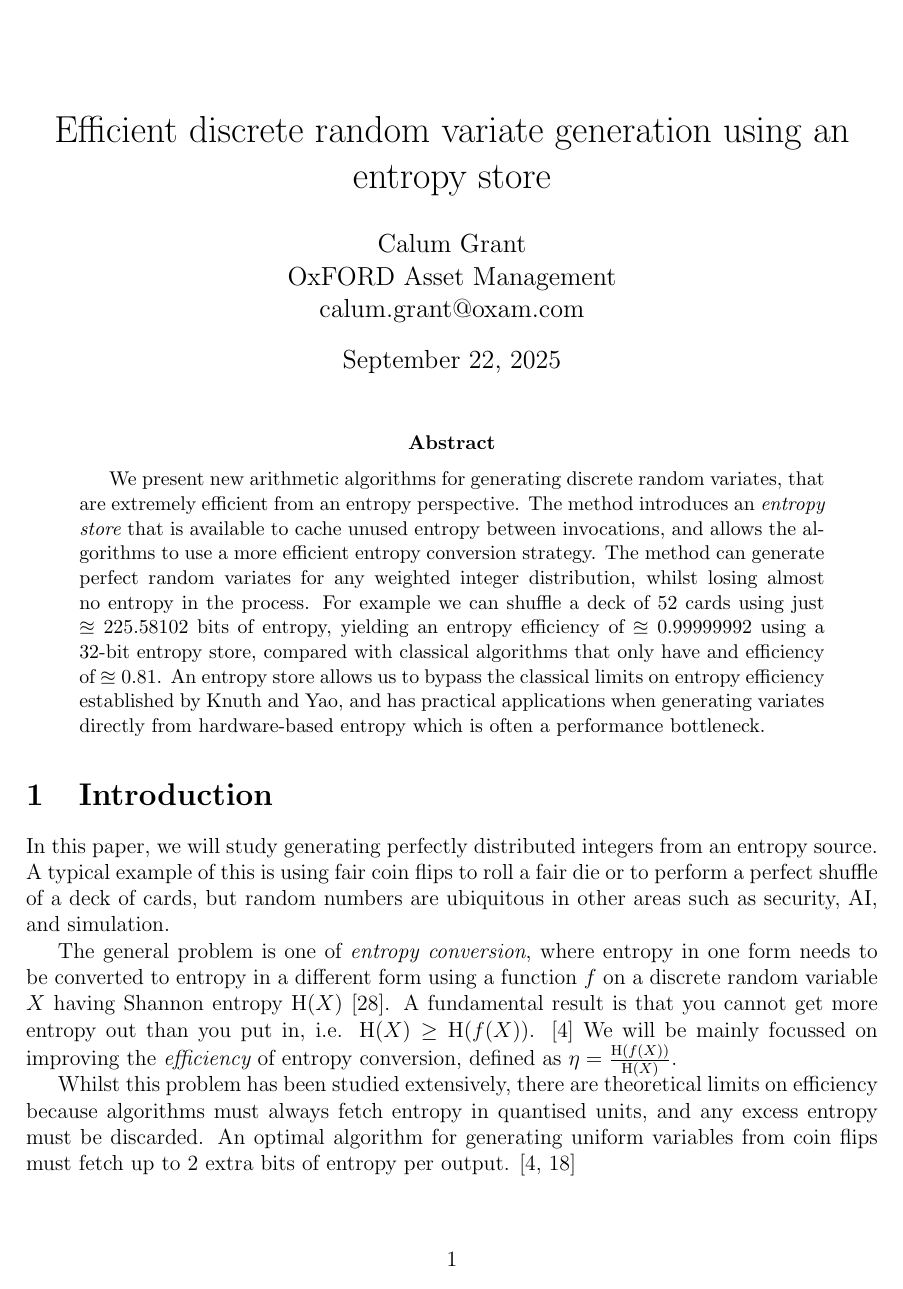
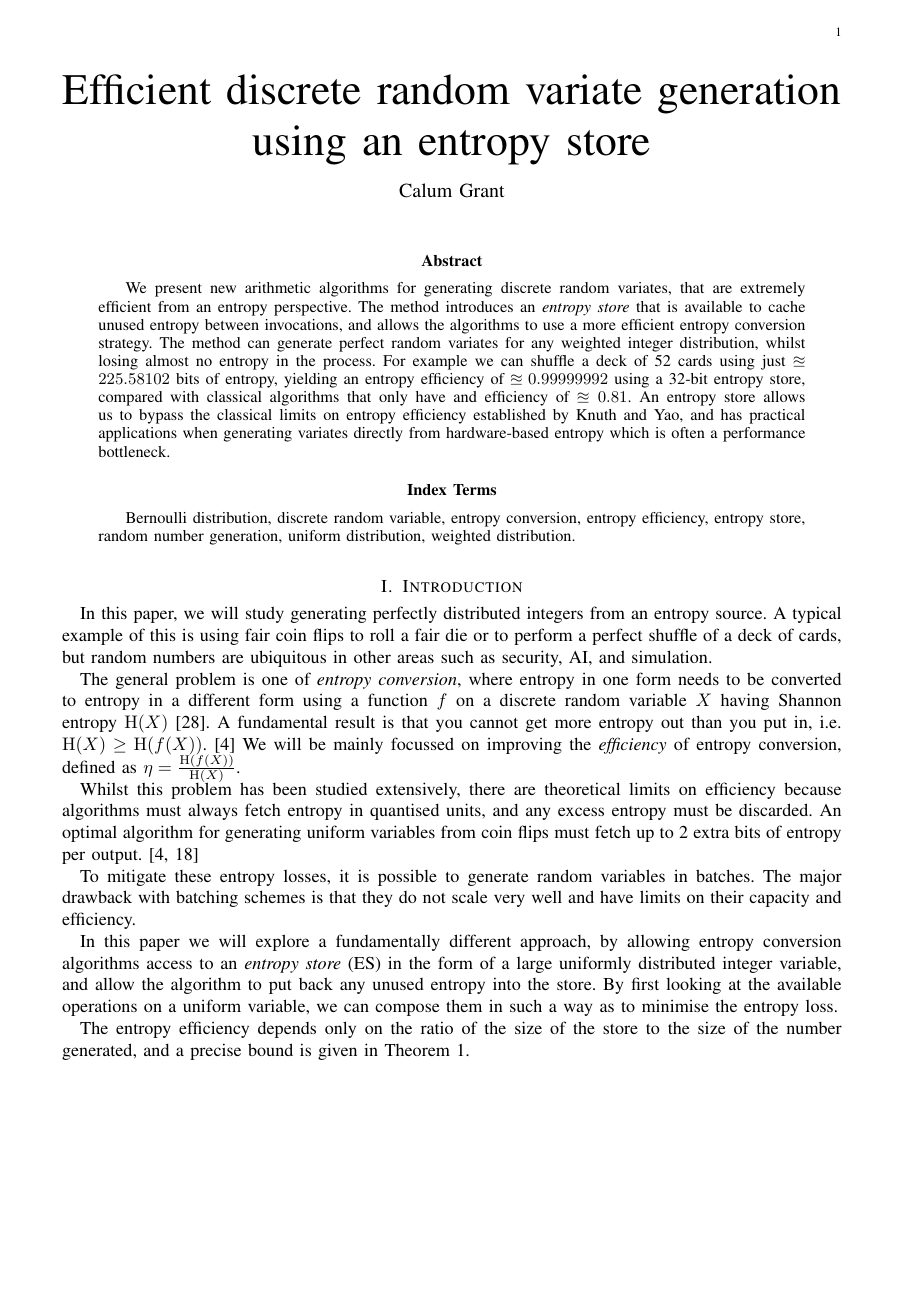
Before and after one commit to calum74/entropy, a LaTeX paper (paper/paper.tex): page 1 of 21 before the commit and page 1 of 18 after it. Compiled offline with pdfLaTeX.

Commit message:
Second draft

```diff
--- a/paper/paper.tex
+++ b/paper/paper.tex
@@ -1,13 +1,24 @@
-\documentclass[12pt]{article}
+% Based on TIT-LaTeX-template-202312
+
+\documentclass[lettersize,onecolumn]{IEEEtran}
+%\documentclass[lettersize,journal]{IEEEtran}
+\usepackage{amsmath,amsfonts}
+%\usepackage{algorithmic}
+\usepackage{algorithm}
+\usepackage{array}
+\usepackage[caption=false,font=normalsize,labelfont=sf,textfont=sf]{subfig}
+\usepackage{textcomp}
+\usepackage{stfloats}
+\usepackage{url}
+\usepackage{verbatim}
+\usepackage{graphicx}
+%\usepackage{cite}
+\hyphenation{op-tical net-works semi-conduc-tor IEEE-Xplore}
 
 % Packages
 \usepackage[utf8]{inputenc}
-\usepackage{amsmath, amssymb, amsthm}   % Math
-\usepackage{graphicx}           % Images
-% \usepackage{hyperref}           % Clickable links
+\usepackage{amssymb,amsthm}   % Math
 \usepackage{geometry}           % Page margins
-% \usepackage{cite}               % Citation formatting
-\usepackage{algorithm}
 \usepackage{algpseudocode}
 \usepackage{listings}
 \usepackage{color}
@@ -33,7 +37,4 @@
-\author{Calum Grant \\
-OxFORD Asset Management \\
-calum.grant@oxam.com}
-\date{\today}
+\addbibresource{references.bib}
 
 \newtheorem{lemma}{Lemma}
 \newtheorem{corollary}{Corollary}
@@ -65,6 +66,20 @@ calum.grant@oxam.com}
 
 \begin{document}
 
+% Title
+\title{Efficient discrete random variate generation using an entropy store}
+\author{Calum Grant}
+% \thanks{This paper was produced by the IEEE Publication Technology Group. They are in Piscataway, NJ.}%
+%\thanks{Manuscript submitted Mmmmmm XX, 2025.}
+% The paper headers
+%\markboth{Journal of \LaTeX\ Class Files,~Vol.~1, No.~2, December~2023}%
+%{Shell \MakeLowercase{\textit{et al.}}: A Sample Article Using IEEEtran.cls for IEEE Journals}
+
+% \IEEEpubid{0000--0000~\copyright~2023 IEEE}
+% Remember, if you use this you must call \IEEEpubidadjcol in the second
+% column for its text to clear the IEEEpubid mark.
+
+
 \maketitle
 
 \begin{abstract}
@@ -73,6 +88,10 @@ calum.grant@oxam.com}
     The method can generate perfect random variates for any weighted integer distribution, whilst losing almost no entropy in the process.
     For example we can shuffle a deck of 52 cards using just $\approxeq 225.58102$ bits of entropy, yielding an entropy  efficiency of $\approxeq 0.99999992$ using a 32-bit entropy store, compared with classical algorithms that only have and efficiency of $\approxeq 0.81$. An entropy store allows us to bypass the classical limits on entropy efficiency established by Knuth and Yao, and has practical applications when generating variates directly from hardware-based entropy which is often a performance bottleneck.
 \end{abstract}
+
+\begin{IEEEkeywords}
+    Bernoulli distribution, discrete random variable, entropy conversion, entropy efficiency, entropy store, random number generation, uniform distribution, weighted distribution.
+\end{IEEEkeywords}
 
 \section{Introduction}
 
```
Also changed, not shown: paper/paper.tex (7 more changed lines).
